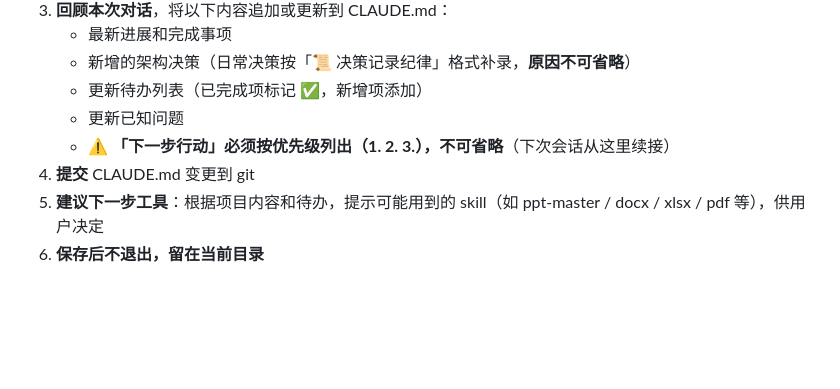
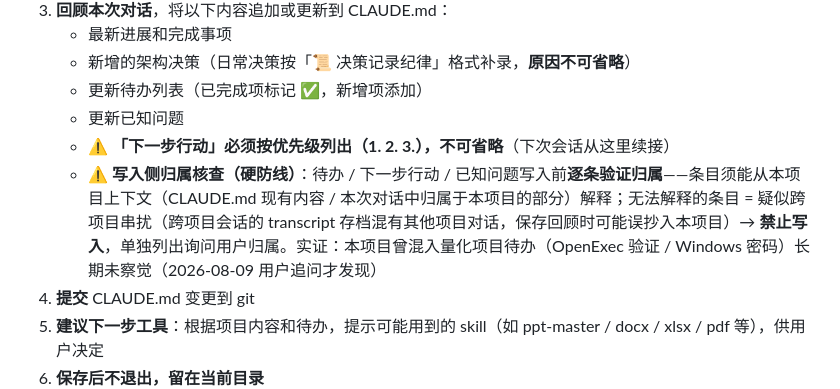
Before and after one commit to SUNQSHENG/project-registry, a Markdown page: skills/project-registry/SKILL.md, the part around the change. Drawn GitHub-style; blank space fills up the shorter version.

Commit message:
保存流程加写入侧归属核查硬防线：待办/下一步行动/已知问题写入前逐条验证归属，无法解释的条目禁止写入（实证：本项目曾混入量化项目待办 OpenExec/Windows 密码）

```diff
--- a/skills/project-registry/SKILL.md
+++ b/skills/project-registry/SKILL.md
@@ -212,6 +212,7 @@ CLAUDE.md 初始模板见底部。
    - 更新待办列表（已完成项标记 ✅，新增项添加）
    - 更新已知问题
    - ⚠️ **「下一步行动」必须按优先级列出（1. 2. 3.），不可省略**（下次会话从这里续接）
+   - ⚠️ **写入侧归属核查（硬防线）**：待办 / 下一步行动 / 已知问题写入前**逐条验证归属**——条目须能从本项目上下文（CLAUDE.md 现有内容 / 本次对话中归属于本项目的部分）解释；无法解释的条目 = 疑似跨项目串扰（跨项目会话的 transcript 存档混有其他项目对话，保存回顾时可能误抄入本项目）→ **禁止写入**，单独列出询问用户归属。实证：本项目曾混入量化项目待办（OpenExec 验证 / Windows 密码）长期未察觉（2026-08-09 用户追问才发现）
 4. **提交** CLAUDE.md 变更到 git
 5. **建议下一步工具**：根据项目内容和待办，提示可能用到的 skill（如 ppt-master / docx / xlsx / pdf 等），供用户决定
 6. **保存后不退出，留在当前目录**
```
Also changed, not shown: 1 other file.
